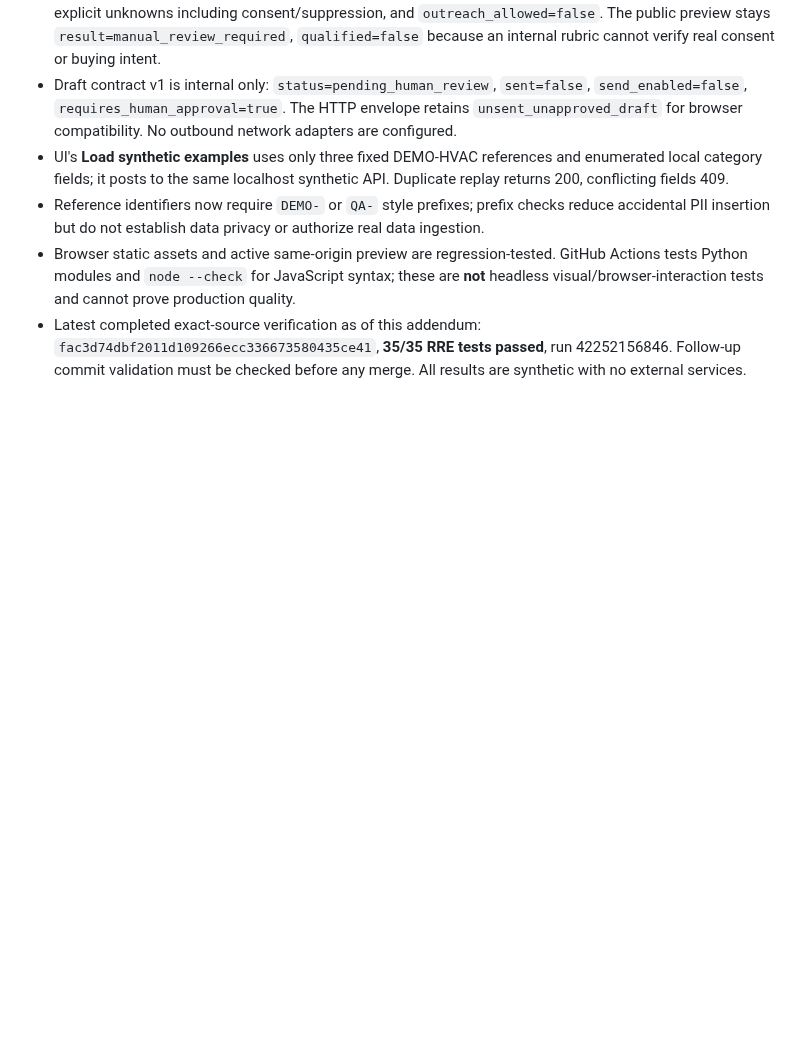
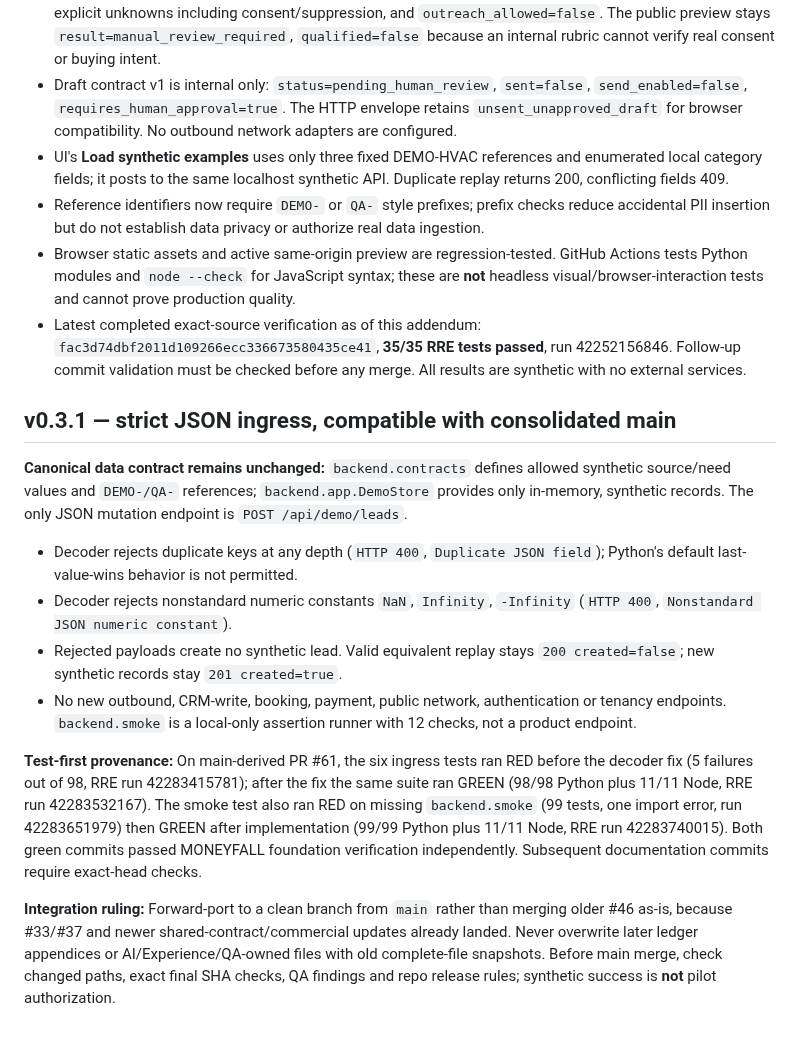
Before and after one commit to reppiks490/cash-flow-, a Markdown page: products/revenue_recovery/ARCHITECTURE.md, the part around the change. GitHub-like rendering; blank space fills up the shorter version.

Commit message:
docs(rre): record canonical strict-ingress v0.3.1 and red-green gates

```diff
--- a/products/revenue_recovery/ARCHITECTURE.md
+++ b/products/revenue_recovery/ARCHITECTURE.md
@@ -60,3 +60,17 @@ Open http://127.0.0.1:8765/demo/ and use a separate terminal to POST a synthetic
 - Reference identifiers now require `DEMO-` or `QA-` style prefixes; prefix checks reduce accidental PII insertion but do not establish data privacy or authorize real data ingestion.
 - Browser static assets and active same-origin preview are regression-tested. GitHub Actions tests Python modules and `node --check` for JavaScript syntax; these are **not** headless visual/browser-interaction tests and cannot prove production quality.
 - Latest completed exact-source verification as of this addendum: `fac3d74dbf2011d109266ecc336673580435ce41`, **35/35 RRE tests passed**, run 42252156846. Follow-up commit validation must be checked before any merge. All results are synthetic with no external services.
+
+
+## v0.3.1 — strict JSON ingress, compatible with consolidated main
+
+**Canonical data contract remains unchanged:** `backend.contracts` defines allowed synthetic source/need values and `DEMO-/QA-` references; `backend.app.DemoStore` provides only in-memory, synthetic records. The only JSON mutation endpoint is `POST /api/demo/leads`.
+
+- Decoder rejects duplicate keys at any depth (`HTTP 400`, `Duplicate JSON field`); Python's default last-value-wins behavior is not permitted.
+- Decoder rejects nonstandard numeric constants `NaN`, `Infinity`, `-Infinity` (`HTTP 400`, `Nonstandard JSON numeric constant`).
+- Rejected payloads create no synthetic lead. Valid equivalent replay stays `200 created=false`; new synthetic records stay `201 created=true`.
+- No new outbound, CRM-write, booking, payment, public network, authentication or tenancy endpoints. `backend.smoke` is a local-only assertion runner with 12 checks, not a product endpoint.
+
+**Test-first provenance:** On main-derived PR #61, the six ingress tests ran RED before the decoder fix (5 failures out of 98, RRE run 42283415781); after the fix the same suite ran GREEN (98/98 Python plus 11/11 Node, RRE run 42283532167). The smoke test also ran RED on missing `backend.smoke` (99 tests, one import error, run 42283651979) then GREEN after implementation (99/99 Python plus 11/11 Node, RRE run 42283740015). Both green commits passed MONEYFALL foundation verification independently. Subsequent documentation commits require exact-head checks.
+
+**Integration ruling:** Forward-port to a clean branch from `main` rather than merging older #46 as-is, because #33/#37 and newer shared-contract/commercial updates already landed. Never overwrite later ledger appendices or AI/Experience/QA-owned files with old complete-file snapshots. Before main merge, check changed paths, exact final SHA checks, QA findings and repo release rules; synthetic success is **not** pilot authorization.
```
